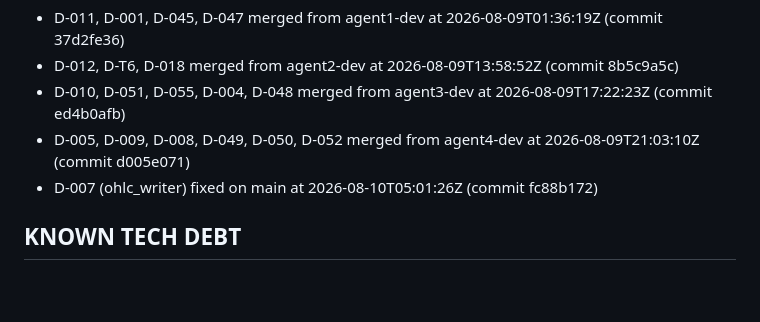
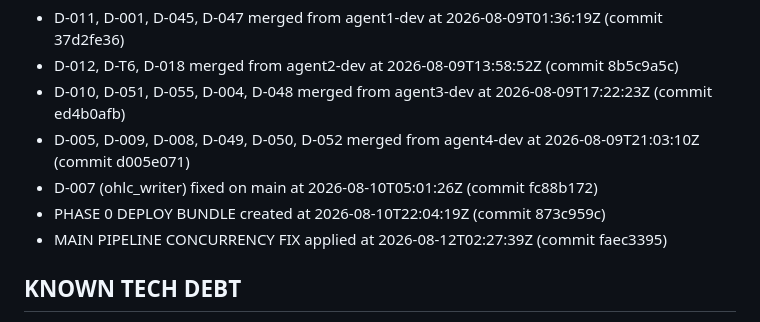
Before and after one commit to WOLFGANG2127/Axis, a Markdown page: AXIS_STATE_LEDGER.md, the part around the change. Drawn GitHub-style; blank space fills up the shorter version.

Commit message:
docs: stamp ledger with final commit hashes

```diff
--- a/AXIS_STATE_LEDGER.md
+++ b/AXIS_STATE_LEDGER.md
@@ -119,6 +119,8 @@ migration live in Supabase — all 7 tables, Section 3.3)
 - D-010, D-051, D-055, D-004, D-048 merged from agent3-dev at 2026-08-09T17:22:23Z (commit ed4b0afb)
 - D-005, D-009, D-008, D-049, D-050, D-052 merged from agent4-dev at 2026-08-09T21:03:10Z (commit d005e071)
 - D-007 (ohlc_writer) fixed on main at 2026-08-10T05:01:26Z (commit fc88b172)
+- PHASE 0 DEPLOY BUNDLE created at 2026-08-10T22:04:19Z (commit 873c959c)
+- MAIN PIPELINE CONCURRENCY FIX applied at 2026-08-12T02:27:39Z (commit faec3395)
 
 ## KNOWN TECH DEBT
 - Agent 4 Note: `src.data.ohlc_writer` is completely missing and `test_strategy_security.py` is failing; ensure these remain tracked post-merge.
```
